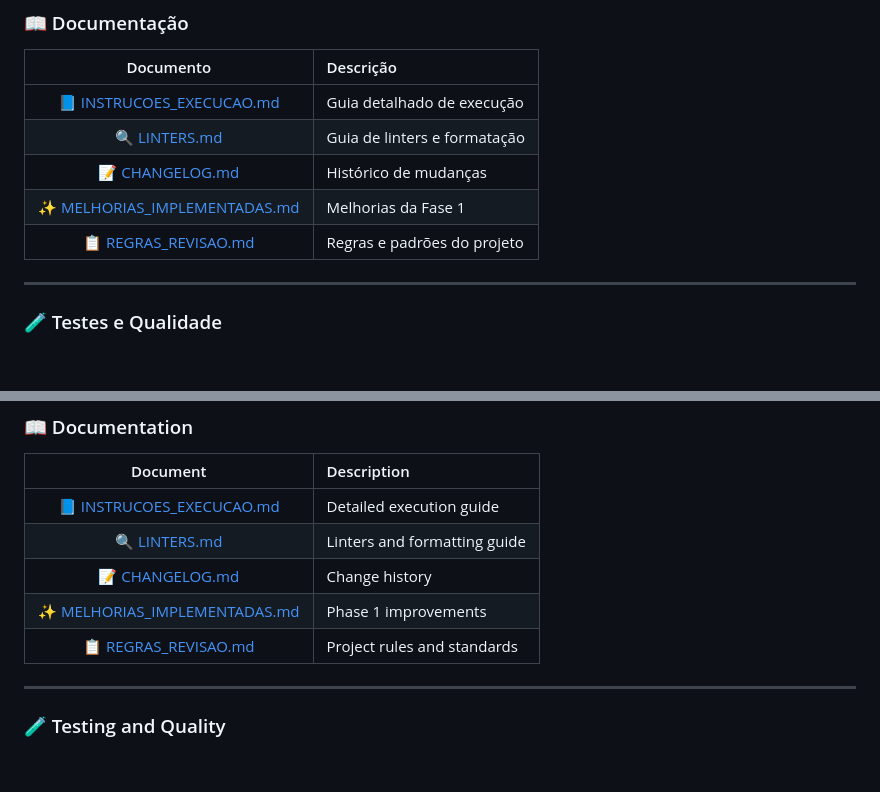
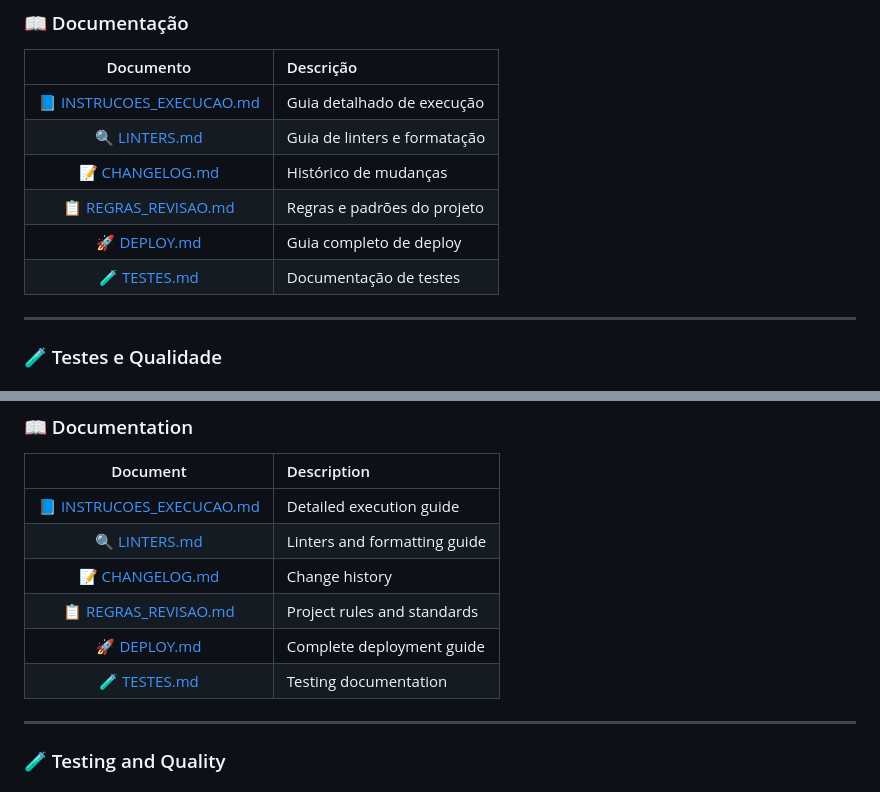
Before and after one commit to joprestes/chatbotAcessibilidade, a Markdown page: README.md, 2 parts joined by grey strips. Drawn GitHub-style.

```diff
--- a/README.md
+++ b/README.md
@@ -241,8 +241,9 @@ Acesse: **http://localhost:8000**
 | [📘 INSTRUCOES_EXECUCAO.md](docs/INSTRUCOES_EXECUCAO.md) | Guia detalhado de execução |
 | [🔍 LINTERS.md](docs/LINTERS.md) | Guia de linters e formatação |
 | [📝 CHANGELOG.md](docs/CHANGELOG.md) | Histórico de mudanças |
-| [✨ MELHORIAS_IMPLEMENTADAS.md](docs/MELHORIAS_IMPLEMENTADAS.md) | Melhorias da Fase 1 |
 | [📋 REGRAS_REVISAO.md](docs/REGRAS_REVISAO.md) | Regras e padrões do projeto |
+| [🚀 DEPLOY.md](docs/DEPLOY.md) | Guia completo de deploy |
+| [🧪 TESTES.md](docs/TESTES.md) | Documentação de testes |
 
 ---
 
@@ -503,8 +504,9 @@ Access: **http://localhost:8000**
 | [📘 INSTRUCOES_EXECUCAO.md](docs/INSTRUCOES_EXECUCAO.md) | Detailed execution guide |
 | [🔍 LINTERS.md](docs/LINTERS.md) | Linters and formatting guide |
 | [📝 CHANGELOG.md](docs/CHANGELOG.md) | Change history |
-| [✨ MELHORIAS_IMPLEMENTADAS.md](docs/MELHORIAS_IMPLEMENTADAS.md) | Phase 1 improvements |
 | [📋 REGRAS_REVISAO.md](docs/REGRAS_REVISAO.md) | Project rules and standards |
+| [🚀 DEPLOY.md](docs/DEPLOY.md) | Complete deployment guide |
+| [🧪 TESTES.md](docs/TESTES.md) | Testing documentation |
 
 ---
 
```
Also changed, not shown: docs/MELHORIAS_IMPLEMENTADAS.md (deleted, +0 -157 lines).
